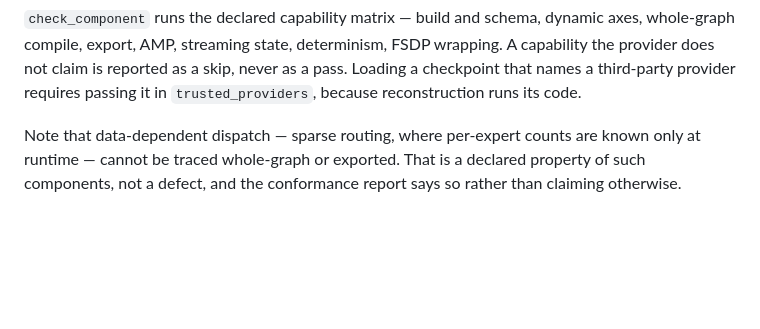
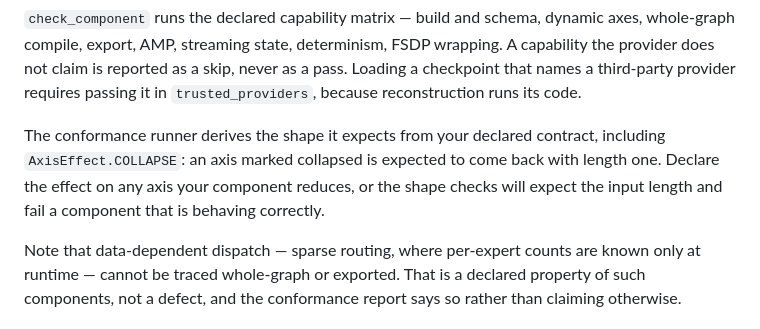
Before and after one commit to BleedingXiko/dabsn, a Markdown page: README.md, the part around one of its changes. GitHub-like rendering; blank space fills up the shorter version.

```diff
--- a/README.md
+++ b/README.md
@@ -398,6 +518,12 @@ dynamic axes, whole-graph compile, export, AMP, streaming state, determinism,
 FSDP wrapping. A capability the provider does not claim is reported as a skip,
 never as a pass. Loading a checkpoint that names a third-party provider requires
 passing it in `trusted_providers`, because reconstruction runs its code.
+
+The conformance runner derives the shape it expects from your declared contract,
+including `AxisEffect.COLLAPSE`: an axis marked collapsed is expected to come
+back with length one. Declare the effect on any axis your component reduces, or
+the shape checks will expect the input length and fail a component that is
+behaving correctly.
 
 Note that data-dependent dispatch — sparse routing, where per-expert counts are
 known only at runtime — cannot be traced whole-graph or exported. That is a
```
Also changed, not shown: other parts of README.md (+129 -9 lines).
